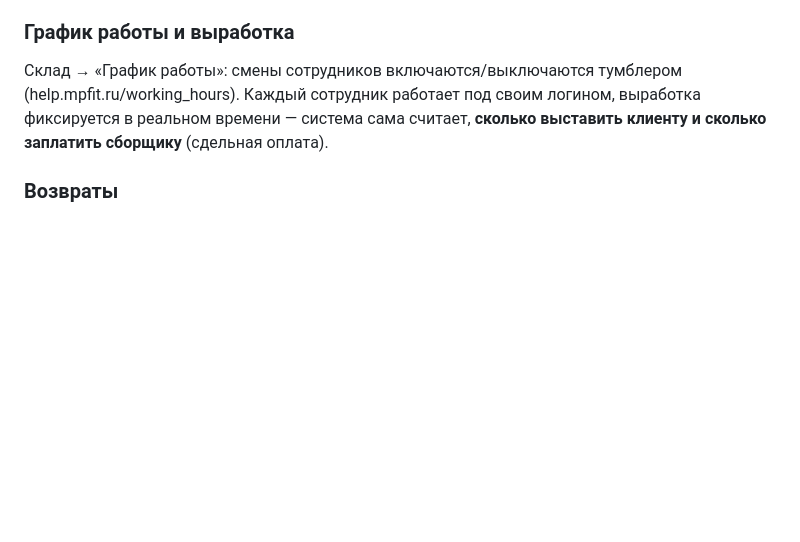
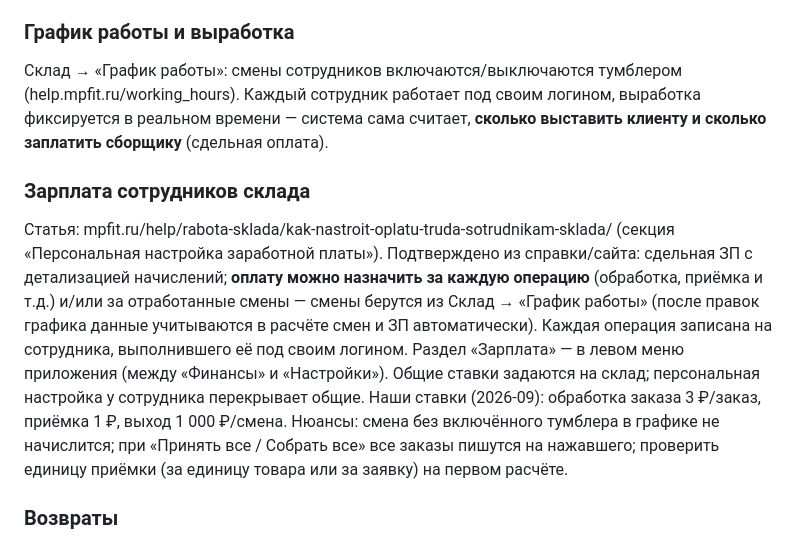
Before and after one commit to RomanVX/RomanVX, a Markdown page: docs/mpfit.md, the part around the change. GitHub-like rendering; blank space fills up the shorter version.

Commit message:
МПФИТ: зарплата сотрудников склада — ставки за операции и смены, наши значения
Co-Authored-By: Claude Fable 5 <noreply@anthropic.com>
Claude-Session: https://claude.ai/code/session_01Udz9yPBoUNniW7fDwW5Y9n

```diff
--- a/docs/mpfit.md
+++ b/docs/mpfit.md
@@ -216,6 +216,20 @@
 (help.mpfit.ru/working_hours). Каждый сотрудник работает под своим логином, выработка
 фиксируется в реальном времени — система сама считает, **сколько выставить клиенту и сколько
 заплатить сборщику** (сдельная оплата).
+
+### Зарплата сотрудников склада
+Статья: mpfit.ru/help/rabota-sklada/kak-nastroit-oplatu-truda-sotrudnikam-sklada/
+(секция «Персональная настройка заработной платы»). Подтверждено из справки/сайта:
+сдельная ЗП с детализацией начислений; **оплату можно назначить за каждую операцию**
+(обработка, приёмка и т.д.) и/или за отработанные смены — смены берутся из
+Склад → «График работы» (после правок графика данные учитываются в расчёте смен и ЗП
+автоматически). Каждая операция записана на сотрудника, выполнившего её под своим
+логином. Раздел «Зарплата» — в левом меню приложения (между «Финансы» и «Настройки»).
+Общие ставки задаются на склад; персональная настройка у сотрудника перекрывает общие.
+Наши ставки (2026-09): обработка заказа 3 ₽/заказ, приёмка 1 ₽, выход 1 000 ₽/смена.
+Нюансы: смена без включённого тумблера в графике не начислится; при «Принять все /
+Собрать все» все заказы пишутся на нажавшего; проверить единицу приёмки (за единицу
+товара или за заявку) на первом расчёте.
 
 ### Возвраты
 Возвраты разных селлеров приходят на склад общей поставкой — система помогает разобрать по
```
